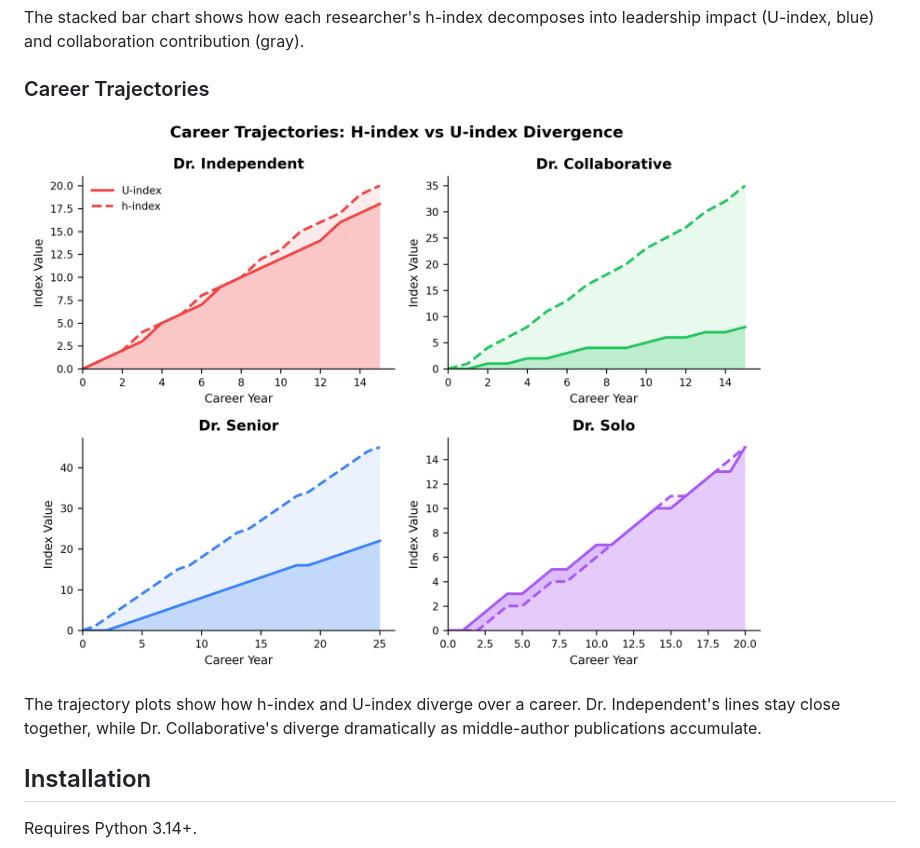
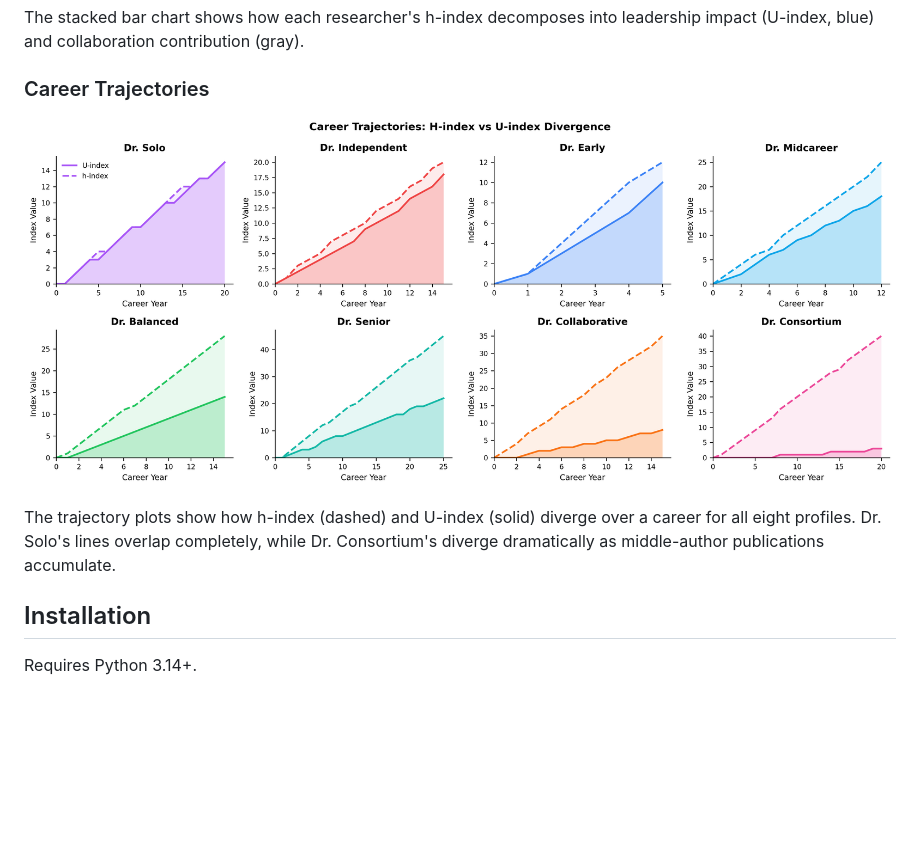
Before and after one commit to renato-umeton/u-index, a Markdown page: README.md, the part around the change. Drawn GitHub-style; pictures changed too: docs/images/figure_trajectories.png; blank space fills up the shorter version.

Commit message:
Expand trajectory figure to include all 8 researcher profiles
- Change from 2x2 to 2x4 grid layout
- Add all 8 researchers sorted by U/h ratio
- Update README description

```diff
--- a/README.md
+++ b/README.md
@@ -43,7 +43,7 @@ The stacked bar chart shows how each researcher's h-index decomposes into leader
 
 ![Career trajectories](docs/images/figure_trajectories.png)
 
-The trajectory plots show how h-index and U-index diverge over a career. Dr. Independent's lines stay close together, while Dr. Collaborative's diverge dramatically as middle-author publications accumulate.
+The trajectory plots show how h-index (dashed) and U-index (solid) diverge over a career for all eight profiles. Dr. Solo's lines overlap completely, while Dr. Consortium's diverge dramatically as middle-author publications accumulate.
 
 ## Installation
 
```
Also changed, not shown: 4 other files.
